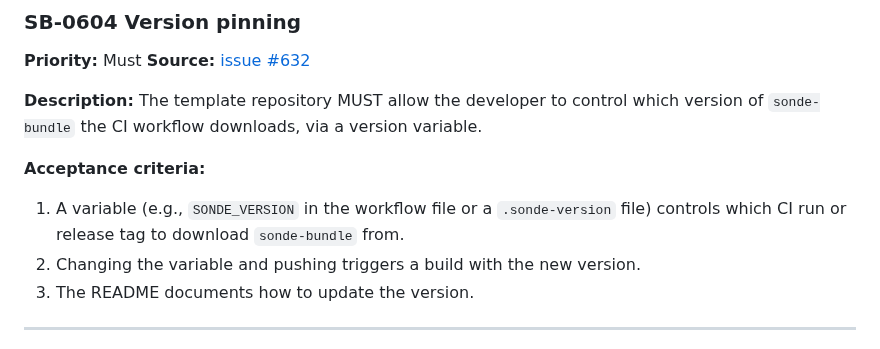
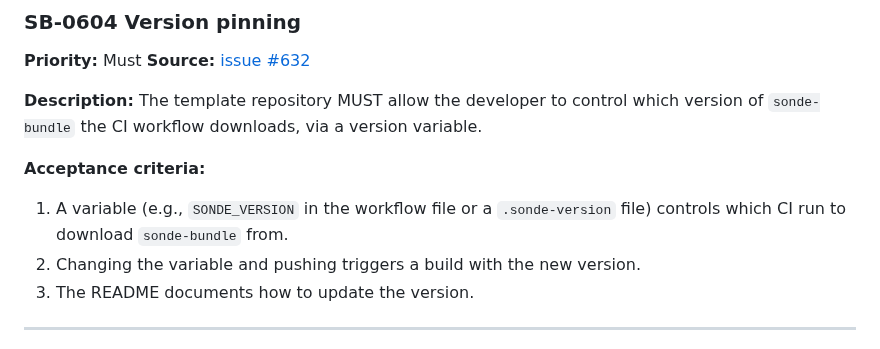
Before and after one commit to Alan-Jowett/sonde, a Markdown page: docs/bundle-tool-requirements.md, the part around the change. Drawn GitHub-style.

Commit message:
Update docs/bundle-tool-requirements.md
Co-authored-by: Copilot <175728472+Copilot@users.noreply.github.com>

```diff
--- a/docs/bundle-tool-requirements.md
+++ b/docs/bundle-tool-requirements.md
@@ -393,7 +393,7 @@ The template repository MUST allow the developer to control which version of
 
 **Acceptance criteria:**
 
-1. A variable (e.g., `SONDE_VERSION` in the workflow file or a `.sonde-version` file) controls which CI run or release tag to download `sonde-bundle` from.
+1. A variable (e.g., `SONDE_VERSION` in the workflow file or a `.sonde-version` file) controls which CI run to download `sonde-bundle` from.
 2. Changing the variable and pushing triggers a build with the new version.
 3. The README documents how to update the version.
 
```
